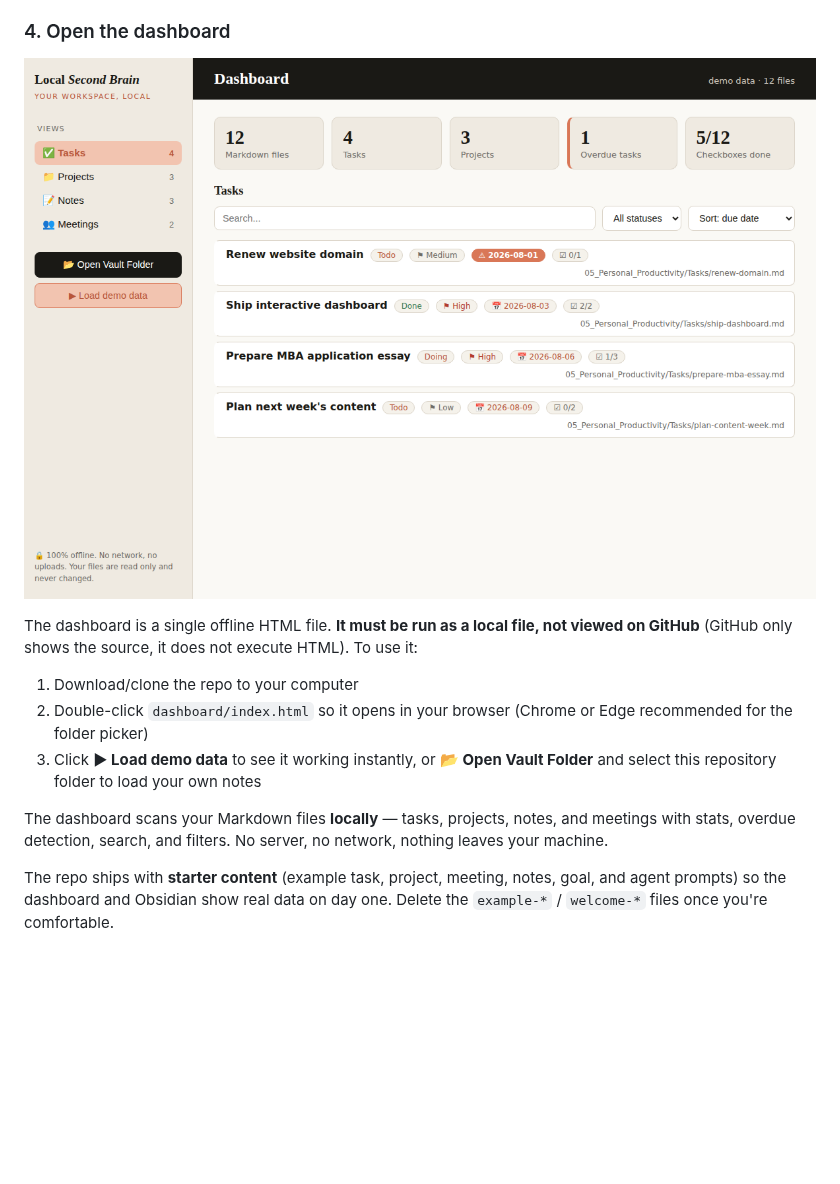
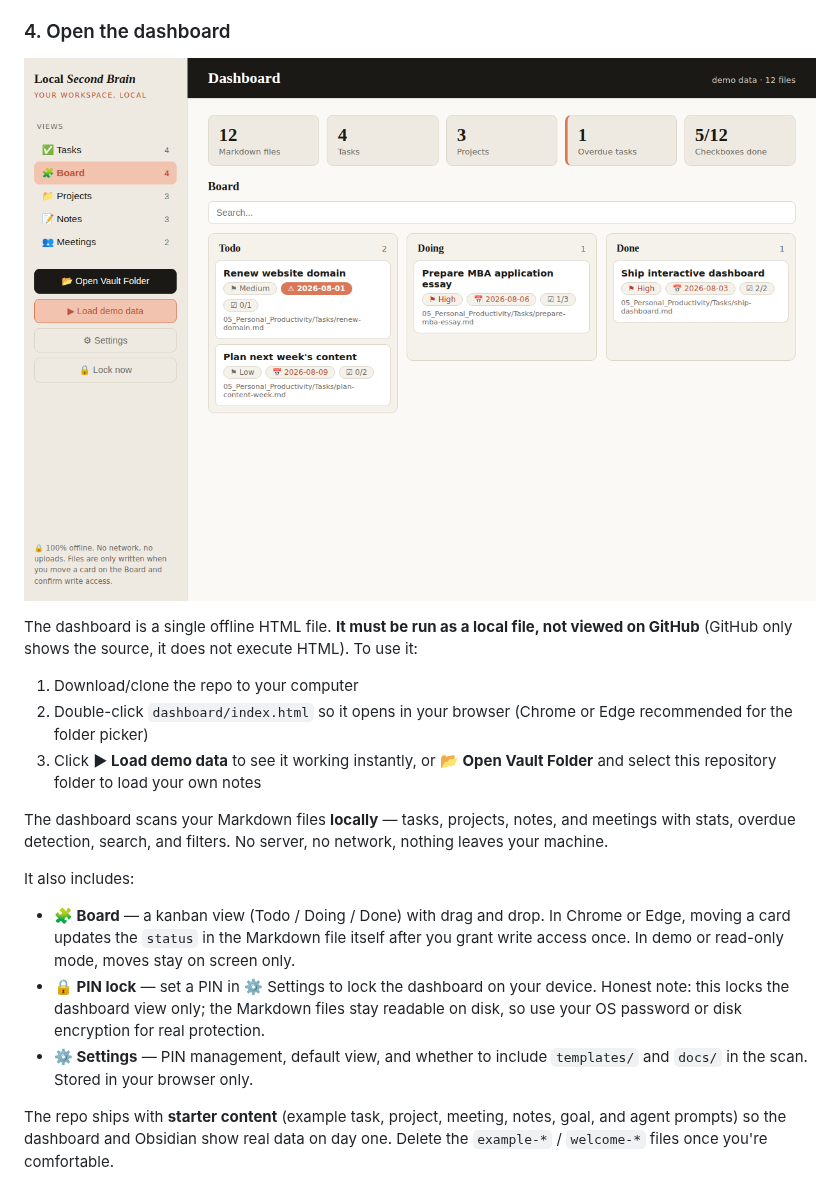
Before and after one commit to Navidaitoolbox1/local-second-brain, a Markdown page: README.md, the part around the change. Rendered like a GitHub page; pictures changed too: docs/dashboard-preview.png; blank space fills up the shorter version.

```diff
--- a/README.md
+++ b/README.md
@@ -64,6 +64,12 @@ The dashboard is a single offline HTML file. **It must be run as a local file, n
 
 The dashboard scans your Markdown files **locally** — tasks, projects, notes, and meetings with stats, overdue detection, search, and filters. No server, no network, nothing leaves your machine.
 
+It also includes:
+
+- **🧩 Board** — a kanban view (Todo / Doing / Done) with drag and drop. In Chrome or Edge, moving a card updates the `status` in the Markdown file itself after you grant write access once. In demo or read-only mode, moves stay on screen only.
+- **🔒 PIN lock** — set a PIN in ⚙ Settings to lock the dashboard on your device. Honest note: this locks the dashboard view only; the Markdown files stay readable on disk, so use your OS password or disk encryption for real protection.
+- **⚙ Settings** — PIN management, default view, and whether to include `templates/` and `docs/` in the scan. Stored in your browser only.
+
 The repo ships with **starter content** (example task, project, meeting, notes, goal, and agent prompts) so the dashboard and Obsidian show real data on day one. Delete the `example-*` / `welcome-*` files once you're comfortable.
 
 > Want a clickable link instead of a local file? Enable **GitHub Pages** (Settings → Pages → Deploy from branch → `main` / root). Then `https://<user>.github.io/<repo>/dashboard/` runs the dashboard over HTTPS with the full folder picker.
```
Also changed, not shown: 1 other file.
